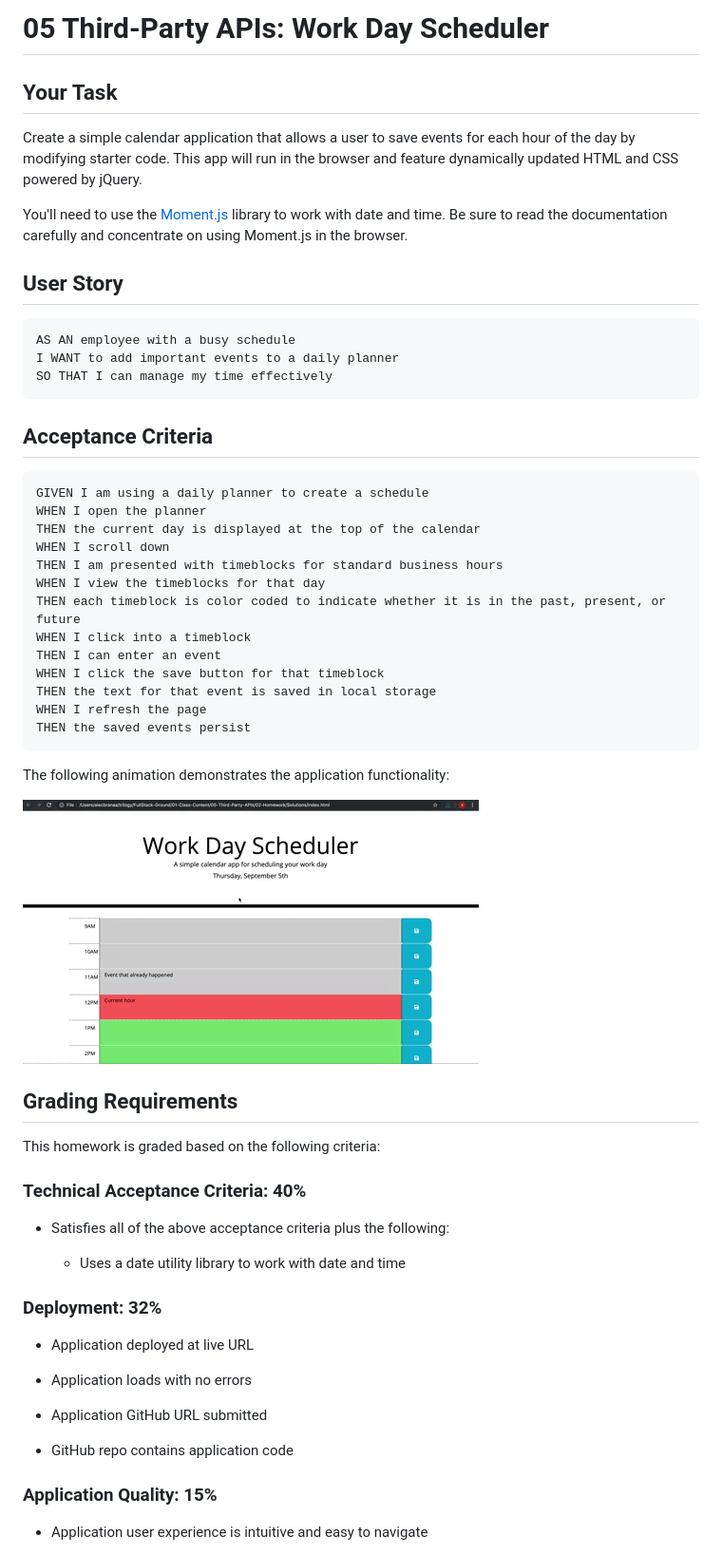
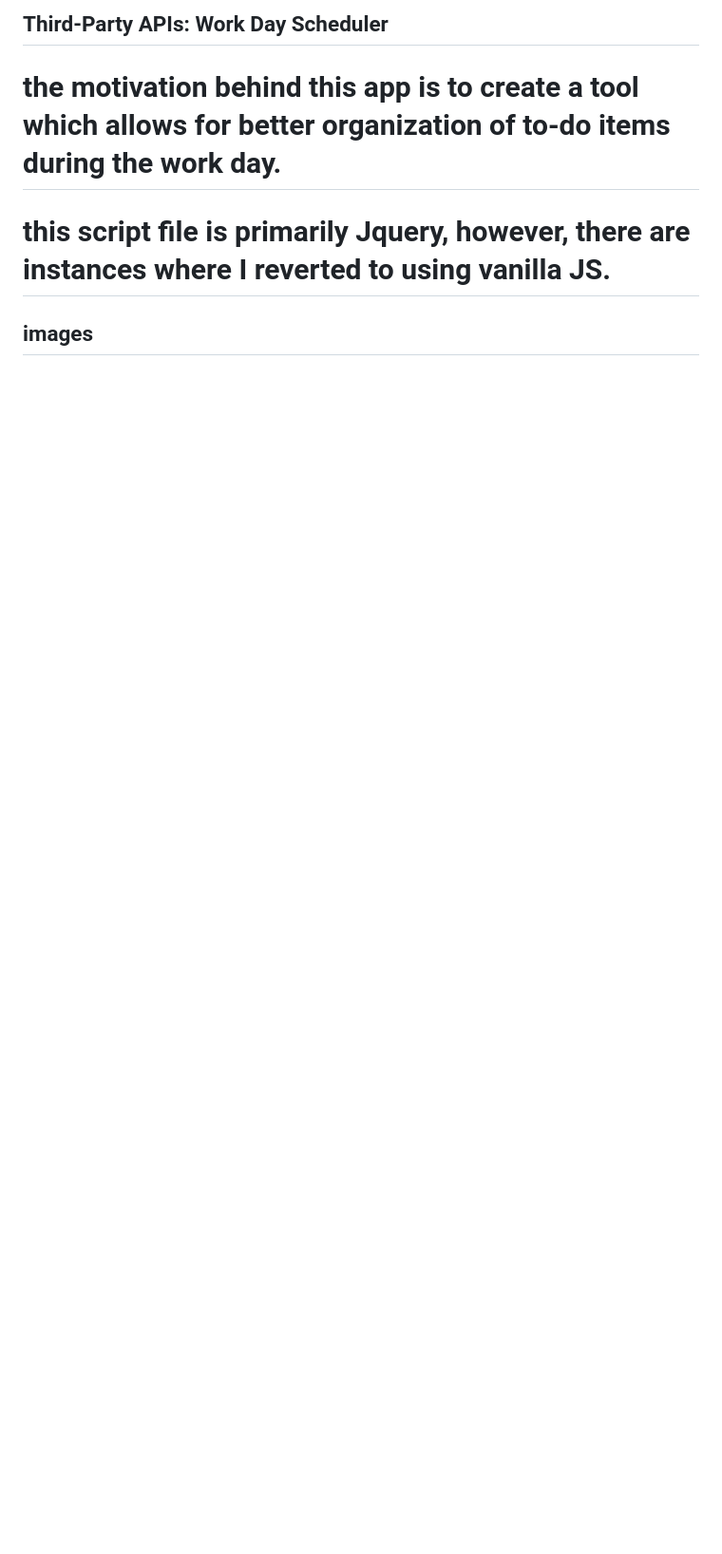
Before and after one commit to Terrence-Me/work-day-scheduler, a Markdown page: README.md, the part around the change printed below. Shown: that part at 95% size. GitHub-like rendering; pictures changed too: Assets/05-third-party-apis-homework-demo.gif (deleted); blank space fills up the shorter version.

````diff
--- a/README.md
+++ b/README.md
@@ -1,63 +1,8 @@
-# 05 Third-Party APIs: Work Day Scheduler
+## Third-Party APIs: Work Day Scheduler
 
-## Your Task
+# the motivation behind this app is to create a tool which allows for better organization of to-do items during the work day.
 
-Create a simple calendar application that allows a user to save events for each hour of the day by modifying starter code. This app will run in the browser and feature dynamically updated HTML and CSS powered by jQuery.
+# this script file is primarily Jquery, however, there are instances where I reverted to using vanilla JS.
 
-You'll need to use the [Moment.js](https://momentjs.com/) library to work with date and time. Be sure to read the documentation carefully and concentrate on using Moment.js in the browser.
+## images
 
-## User Story
-
-```md
-AS AN employee with a busy schedule
-I WANT to add important events to a daily planner
-SO THAT I can manage my time effectively
-```
-
-## Acceptance Criteria
-
-```md
-GIVEN I am using a daily planner to create a schedule
-WHEN I open the planner
-THEN the current day is displayed at the top of the calendar
-WHEN I scroll down
-THEN I am presented with timeblocks for standard business hours
-WHEN I view the timeblocks for that day
-THEN each timeblock is color coded to indicate whether it is in the past, present, or future
-WHEN I click into a timeblock
-THEN I can enter an event
-WHEN I click the save button for that timeblock
-THEN the text for that event is saved in local storage
-WHEN I refresh the page
-THEN the saved events persist
-```
-
-The following animation demonstrates the application functionality:
-
-![A user clicks on slots on the color-coded calendar and edits the events.](./Assets/05-third-party-apis-homework-demo.gif)
-
-
-## Grading Requirements
-
-This homework is graded based on the following criteria:
-
-### Technical Acceptance Criteria: 40%
-
-* Satisfies all of the above acceptance criteria plus the following:
-
-  * Uses a date utility library to work with date and time
-
-### Deployment: 32%
-
-* Application deployed at live URL
-
-* Application loads with no errors
-
-* Application GitHub URL submitted
-
-* GitHub repo contains application code
-
-### Application Quality: 15%
-
-* Application user experience is intuitive and easy to navigate
-
````
Also changed, not shown: other parts of README.md (+1 -26 lines), Assets/work-day-scheduler-screenshot.png (added), 2 other files.
